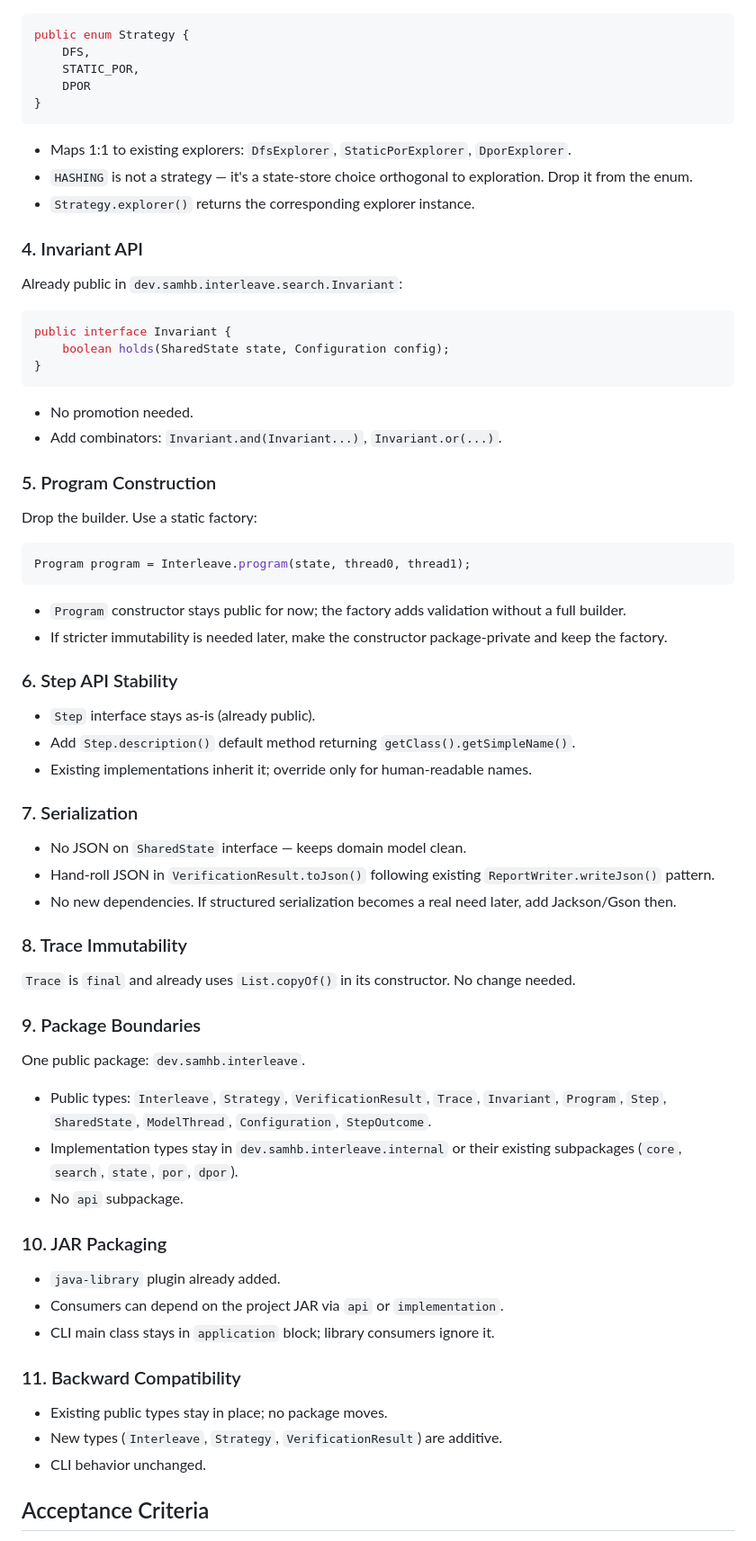
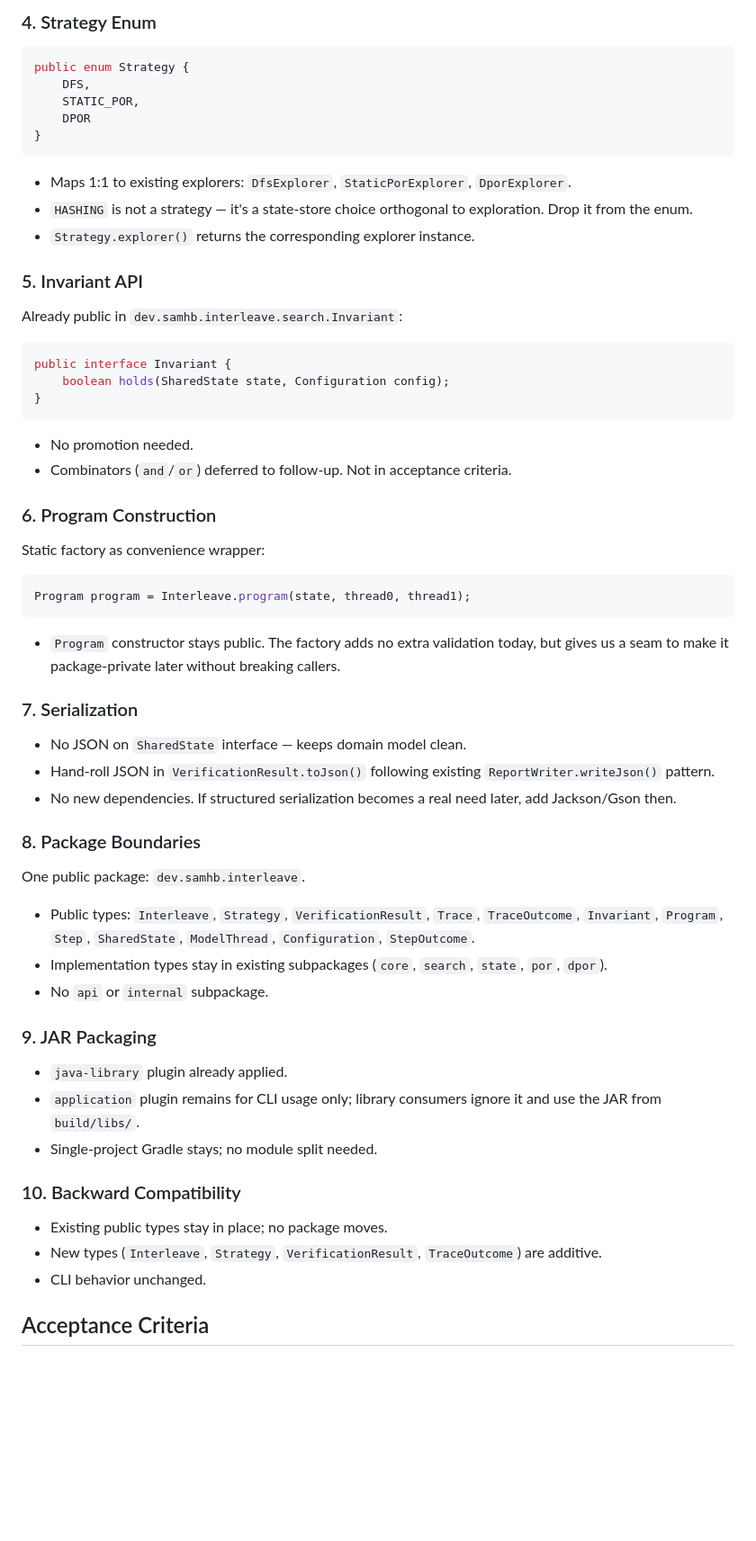
Before and after one commit to SamuelIVX/interleave, a Markdown page: docs/plans/library-api-mode.md, the part around one of its changes. Shown at 90% size. Rendered like a GitHub page; blank space fills up the shorter version.

````diff
--- a/docs/plans/library-api-mode.md
+++ b/docs/plans/library-api-mode.md
@@ -57,3 +79,4 @@ public final class VerificationResult {
+### 4. Strategy Enum
 ```java
 public enum Strategy {
     DFS,
@@ -65,7 +88,7 @@ public enum Strategy {
 - `HASHING` is not a strategy — it's a state-store choice orthogonal to exploration. Drop it from the enum.
 - `Strategy.explorer()` returns the corresponding explorer instance.
 
-### 4. Invariant API
+### 5. Invariant API
 Already public in `dev.samhb.interleave.search.Invariant`:
 ```java
 public interface Invariant {
@@ -73,43 +96,34 @@ public interface Invariant {
 }
 ```
 - No promotion needed.
-- Add combinators: `Invariant.and(Invariant...)`, `Invariant.or(...)`.
+- Combinators (`and`/`or`) deferred to follow-up. Not in acceptance criteria.
 
-### 5. Program Construction
-Drop the builder. Use a static factory:
+### 6. Program Construction
+Static factory as convenience wrapper:
 ```java
 Program program = Interleave.program(state, thread0, thread1);
 ```
-- `Program` constructor stays public for now; the factory adds validation without a full builder.
-- If stricter immutability is needed later, make the constructor package-private and keep the factory.
-
-### 6. Step API Stability
-- `Step` interface stays as-is (already public).
-- Add `Step.description()` default method returning `getClass().getSimpleName()`.
-- Existing implementations inherit it; override only for human-readable names.
+- `Program` constructor stays public. The factory adds no extra validation today, but gives us a seam to make it package-private later without breaking callers.
 
 ### 7. Serialization
 - No JSON on `SharedState` interface — keeps domain model clean.
 - Hand-roll JSON in `VerificationResult.toJson()` following existing `ReportWriter.writeJson()` pattern.
 - No new dependencies. If structured serialization becomes a real need later, add Jackson/Gson then.
 
-### 8. Trace Immutability
-`Trace` is `final` and already uses `List.copyOf()` in its constructor. No change needed.
+### 8. Package Boundaries
+One public package: `dev.samhb.interleave`.
+- Public types: `Interleave`, `Strategy`, `VerificationResult`, `Trace`, `TraceOutcome`, `Invariant`, `Program`, `Step`, `SharedState`, `ModelThread`, `Configuration`, `StepOutcome`.
+- Implementation types stay in existing subpackages (`core`, `search`, `state`, `por`, `dpor`).
+- No `api` or `internal` subpackage.
 
-### 9. Package Boundaries
-One public package: `dev.samhb.interleave`.
-- Public types: `Interleave`, `Strategy`, `VerificationResult`, `Trace`, `Invariant`, `Program`, `Step`, `SharedState`, `ModelThread`, `Configuration`, `StepOutcome`.
-- Implementation types stay in `dev.samhb.interleave.internal` or their existing subpackages (`core`, `search`, `state`, `por`, `dpor`).
-- No `api` subpackage.
+### 9. JAR Packaging
+- `java-library` plugin already applied.
+- `application` plugin remains for CLI usage only; library consumers ignore it and use the JAR from `build/libs/`.
+- Single-project Gradle stays; no module split needed.
 
-### 10. JAR Packaging
-- `java-library` plugin already added.
-- Consumers can depend on the project JAR via `api` or `implementation`.
-- CLI main class stays in `application` block; library consumers ignore it.
-
-### 11. Backward Compatibility
+### 10. Backward Compatibility
 - Existing public types stay in place; no package moves.
-- New types (`Interleave`, `Strategy`, `VerificationResult`) are additive.
+- New types (`Interleave`, `Strategy`, `VerificationResult`, `TraceOutcome`) are additive.
 - CLI behavior unchanged.
 
 ## Acceptance Criteria
````
Also changed, not shown: other parts of docs/plans/library-api-mode.md (+45 -19 lines).
